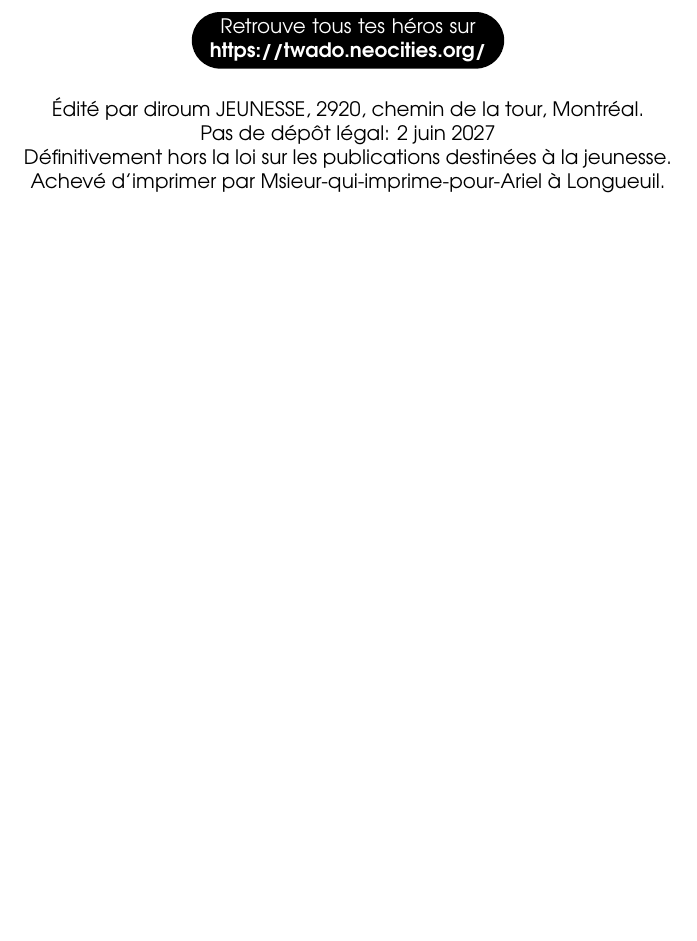
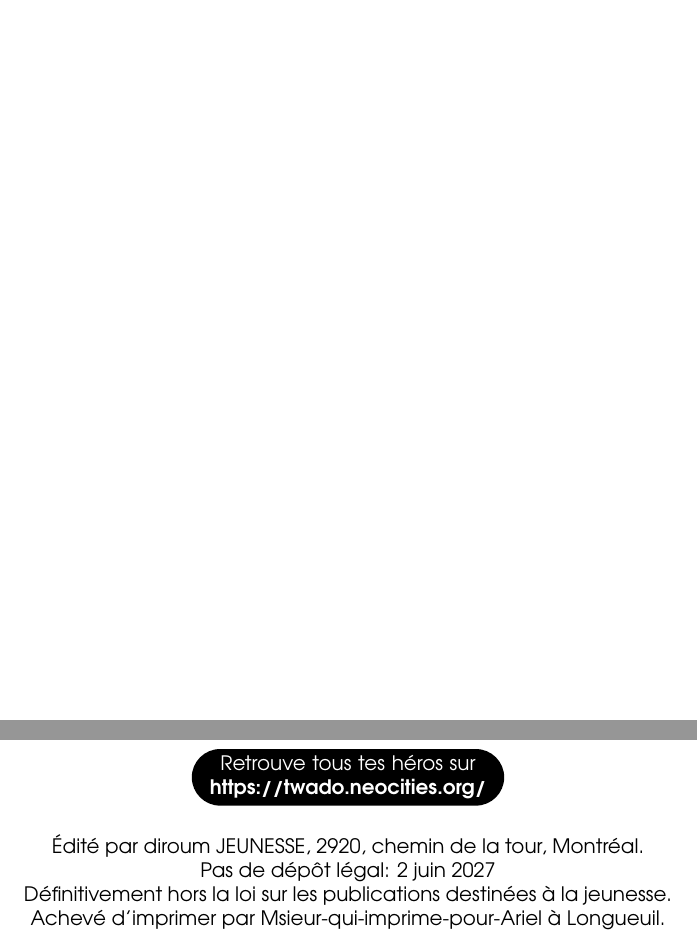
Before and after one commit to Dagothig/mme-je-veux-pas-dormir, a LaTeX book (text.tex): part of page 39 of 41 before the commit and two parts of pages 39 and 40 of 42 after it, the two joined at a grey line, cut so that both start at the same text, the shorter picture padded with empty space. Compiled offline with pdfLaTeX.

Commit message:
Page manquante

```diff
--- a/text.tex
+++ b/text.tex
@@ -288,6 +288,10 @@ Vraiment?
 Le pendule dit 7h55!
 }
 
+%page blanche
+\hspace{0pt}
+\newpage
+
 %légal (kwe?)
 
 \hspace{0pt}\vfill
```
